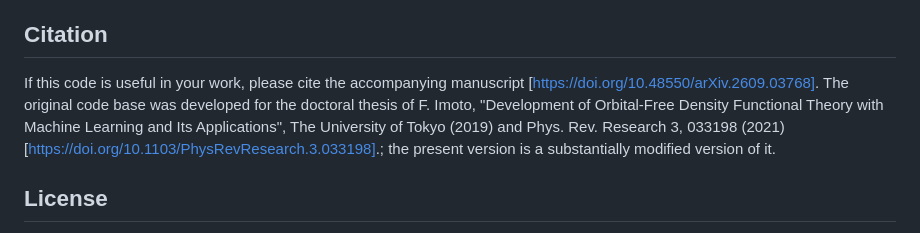
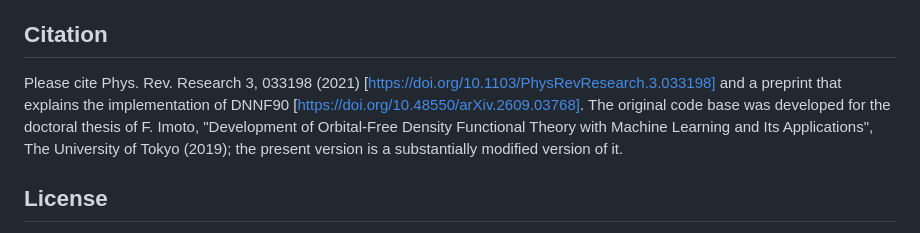
Before and after one commit to fimoto/DNNF90, a Markdown page: README.md, the part around the change. GitHub-like rendering.

Commit message:
Revise citation details in README.md
Updated citation information to reflect current references and removed outdated text.

```diff
--- a/README.md
+++ b/README.md
@@ -154,10 +154,8 @@ The distribution verifies itself in five independent ways.
 
 ## Citation
 
-If this code is useful in your work, please cite the accompanying manuscript [https://doi.org/10.48550/arXiv.2609.03768].
-The original code base was developed for the doctoral thesis of F. Imoto,
-"Development of Orbital-Free Density Functional Theory with Machine Learning and Its Applications", The University of Tokyo (2019) and
-Phys. Rev. Research 3, 033198 (2021) [https://doi.org/10.1103/PhysRevResearch.3.033198].; the present version is a substantially modified version of it.
+Please cite Phys. Rev. Research 3, 033198 (2021) [https://doi.org/10.1103/PhysRevResearch.3.033198] and a preprint that explains the implementation of DNNF90 [https://doi.org/10.48550/arXiv.2609.03768].
+The original code base was developed for the doctoral thesis of F. Imoto, "Development of Orbital-Free Density Functional Theory with Machine Learning and Its Applications", The University of Tokyo (2019); the present version is a substantially modified version of it.
 
 ## License
 
```
